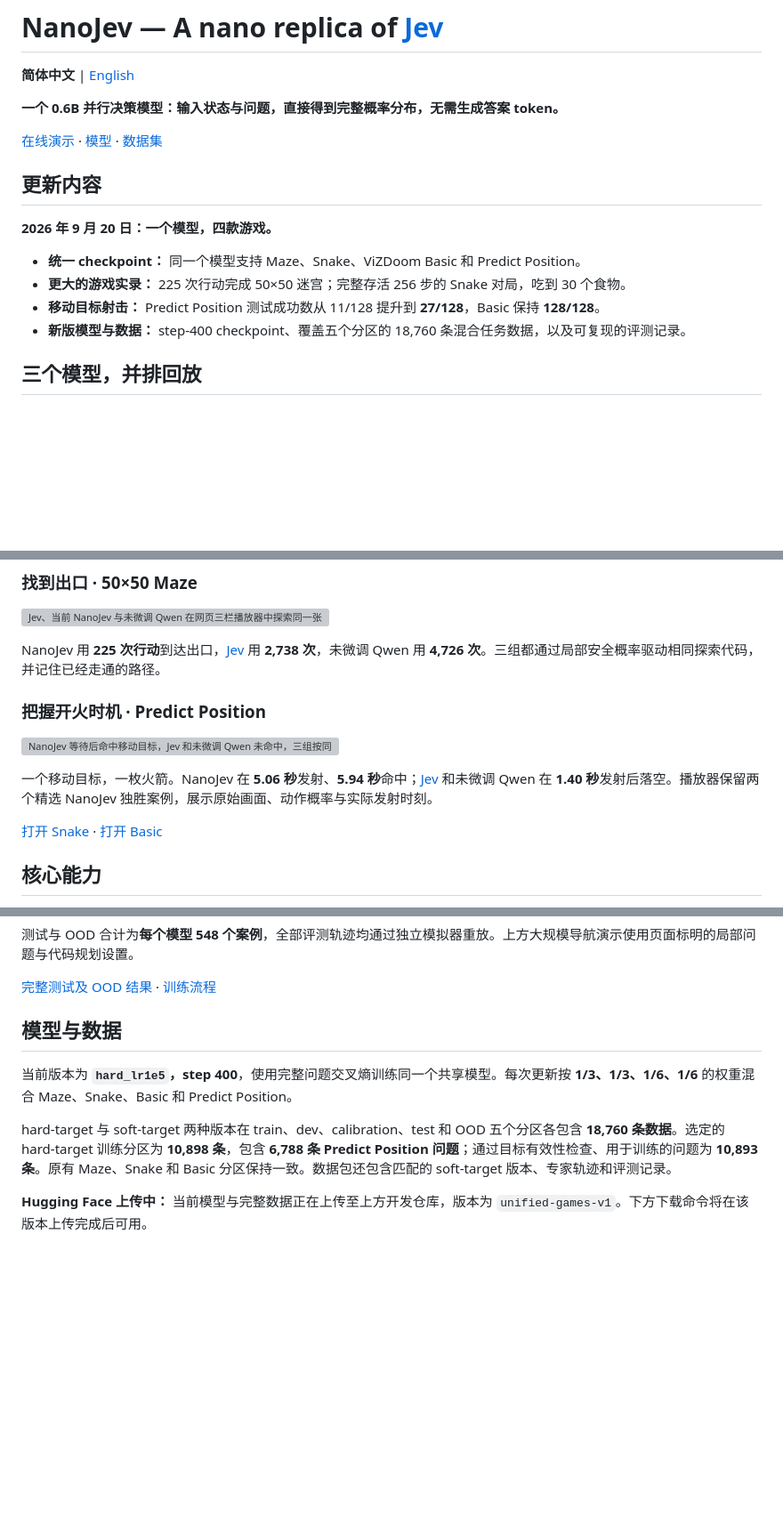
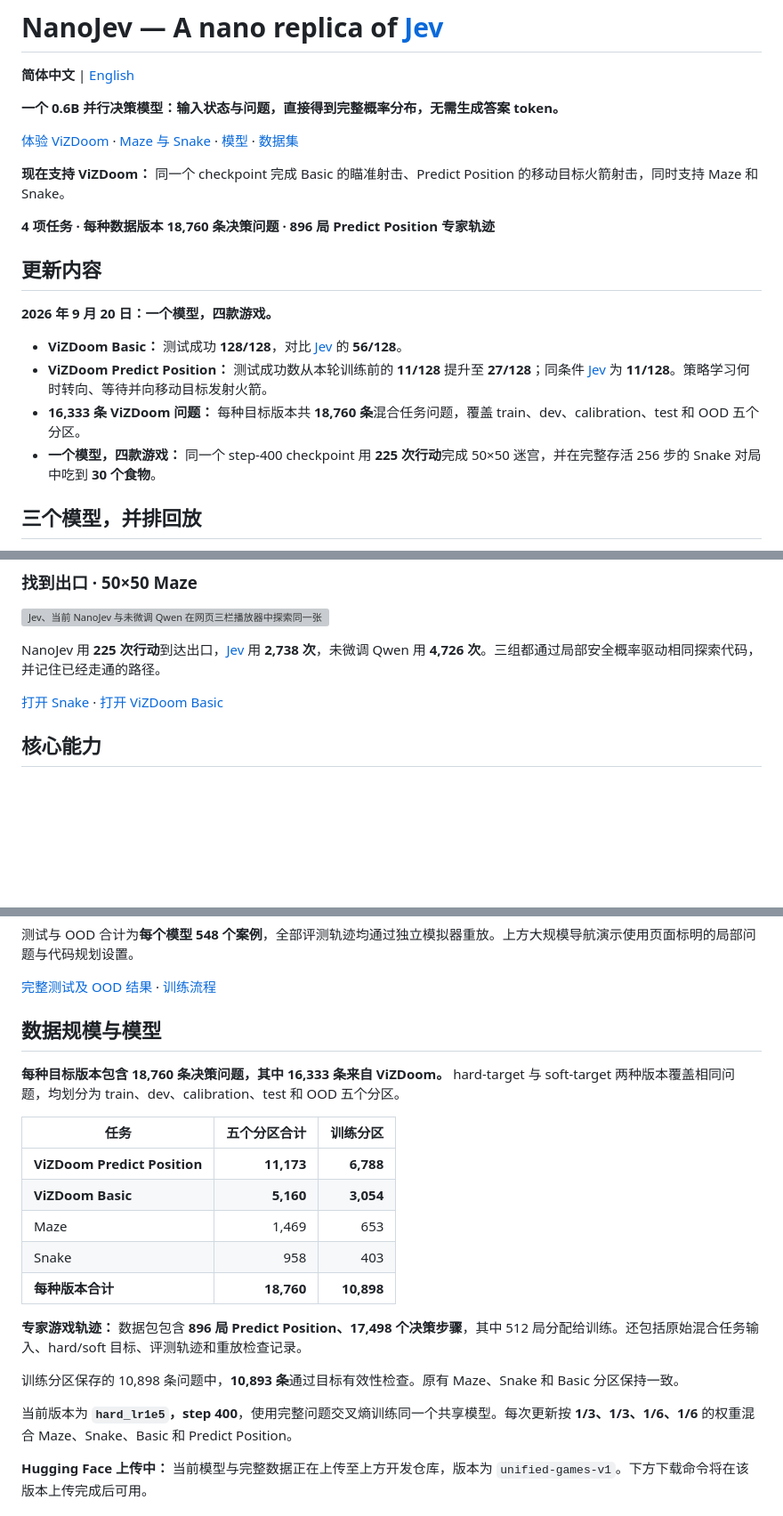
Before and after one commit to 12libao/NanoJev, a Markdown page: README.zh-CN.md, 3 parts joined by grey strips. Shown at 89% size. Drawn GitHub-style; blank space fills up the shorter version; grey boxes are pictures that could not be loaded.

Commit message:
Highlight ViZDoom performance and dataset scale

```diff
--- a/README.zh-CN.md
+++ b/README.zh-CN.md
@@ -4,16 +4,20 @@
 
 **一个 0.6B 并行决策模型：输入状态与问题，直接得到完整概率分布，无需生成答案 token。**
 
-[在线演示](https://nanojev-dev.tianyuchen99.chatgpt.site/side-by-side?autoplay=1#maze) · [模型](https://huggingface.co/C-Tianyu/NanoJev-dev) · [数据集](https://huggingface.co/datasets/C-Tianyu/NanoJev-Data-dev)
+[体验 ViZDoom](https://nanojev-dev.tianyuchen99.chatgpt.site/predict-position?autoplay=1) · [Maze 与 Snake](https://nanojev-dev.tianyuchen99.chatgpt.site/side-by-side?autoplay=1#maze) · [模型](https://huggingface.co/C-Tianyu/NanoJev-dev) · [数据集](https://huggingface.co/datasets/C-Tianyu/NanoJev-Data-dev)
+
+**现在支持 ViZDoom：** 同一个 checkpoint 完成 Basic 的瞄准射击、Predict Position 的移动目标火箭射击，同时支持 Maze 和 Snake。
+
+**4 项任务 · 每种数据版本 18,760 条决策问题 · 896 局 Predict Position 专家轨迹**
 
 ## 更新内容
 
 **2026 年 9 月 20 日：一个模型，四款游戏。**
 
-- **统一 checkpoint：** 同一个模型支持 Maze、Snake、ViZDoom Basic 和 Predict Position。
-- **更大的游戏实录：** 225 次行动完成 50×50 迷宫；完整存活 256 步的 Snake 对局，吃到 30 个食物。
-- **移动目标射击：** Predict Position 测试成功数从 11/128 提升到 **27/128**，Basic 保持 **128/128**。
-- **新版模型与数据：** step-400 checkpoint、覆盖五个分区的 18,760 条混合任务数据，以及可复现的评测记录。
+- **ViZDoom Basic：** 测试成功 **128/128**，对比 [Jev](https://typesafe.ai/blog/introducing-system-one-models-and-jev) 的 **56/128**。
+- **ViZDoom Predict Position：** 测试成功数从本轮训练前的 **11/128** 提升至 **27/128**；同条件 [Jev](https://typesafe.ai/blog/introducing-system-one-models-and-jev) 为 **11/128**。策略学习何时转向、等待并向移动目标发射火箭。
+- **16,333 条 ViZDoom 问题：** 每种目标版本共 **18,760 条**混合任务问题，覆盖 train、dev、calibration、test 和 OOD 五个分区。
+- **一个模型，四款游戏：** 同一个 step-400 checkpoint 用 **225 次行动**完成 50×50 迷宫，并在完整存活 256 步的 Snake 对局中吃到 **30 个食物**。
 
 ## 三个模型，并排回放
 
@@ -25,13 +35,7 @@
 
 NanoJev 用 **225 次行动**到达出口，[Jev](https://typesafe.ai/blog/introducing-system-one-models-and-jev) 用 **2,738 次**，未微调 Qwen 用 **4,726 次**。三组都通过局部安全概率驱动相同探索代码，并记住已经走通的路径。
 
-### 把握开火时机 · Predict Position
-
-[![NanoJev 等待后命中移动目标，Jev 和未微调 Qwen 未命中，三组按同一游戏时钟播放](assets/predict_position_unified_autoplay.gif)](https://nanojev-dev.tianyuchen99.chatgpt.site/predict-position?autoplay=1)
-
-一个移动目标，一枚火箭。NanoJev 在 **5.06 秒**发射、**5.94 秒**命中；[Jev](https://typesafe.ai/blog/introducing-system-one-models-and-jev) 和未微调 Qwen 在 **1.40 秒**发射后落空。播放器保留两个精选 NanoJev 独胜案例，展示原始画面、动作概率与实际发射时刻。
-
-[打开 Snake](https://nanojev-dev.tianyuchen99.chatgpt.site/side-by-side?autoplay=1#snake) · [打开 Basic](https://nanojev-dev.tianyuchen99.chatgpt.site/?autoplay=1)
+[打开 Snake](https://nanojev-dev.tianyuchen99.chatgpt.site/side-by-side?autoplay=1#snake) · [打开 ViZDoom Basic](https://nanojev-dev.tianyuchen99.chatgpt.site/?autoplay=1)
 
 ## 核心能力
 
@@ -57,11 +61,23 @@ NanoJev 用 **225 次行动**到达出口，[Jev](https://typesafe.ai/blog/intro
 
 [完整测试及 OOD 结果](docs/SONIC_PREDICT_POSITION_RESULTS.md) · [训练流程](docs/SONIC_PREDICT_POSITION.md)
 
-## 模型与数据
+## 数据规模与模型
+
+**每种目标版本包含 18,760 条决策问题，其中 16,333 条来自 ViZDoom。** hard-target 与 soft-target 两种版本覆盖相同问题，均划分为 train、dev、calibration、test 和 OOD 五个分区。
+
+| 任务 | 五个分区合计 | 训练分区 |
+|---|---:|---:|
+| **ViZDoom Predict Position** | **11,173** | **6,788** |
+| **ViZDoom Basic** | **5,160** | **3,054** |
+| Maze | 1,469 | 653 |
+| Snake | 958 | 403 |
+| **每种版本合计** | **18,760** | **10,898** |
+
+**专家游戏轨迹：** 数据包包含 **896 局 Predict Position、17,498 个决策步骤**，其中 512 局分配给训练。还包括原始混合任务输入、hard/soft 目标、评测轨迹和重放检查记录。
+
+训练分区保存的 10,898 条问题中，**10,893 条**通过目标有效性检查。原有 Maze、Snake 和 Basic 分区保持一致。
 
 当前版本为 **`hard_lr1e5`，step 400**，使用完整问题交叉熵训练同一个共享模型。每次更新按 **1/3、1/3、1/6、1/6** 的权重混合 Maze、Snake、Basic 和 Predict Position。
-
-hard-target 与 soft-target 两种版本在 train、dev、calibration、test 和 OOD 五个分区各包含 **18,760 条数据**。选定的 hard-target 训练分区为 **10,898 条**，包含 **6,788 条 Predict Position 问题**；通过目标有效性检查、用于训练的问题为 **10,893 条**。原有 Maze、Snake 和 Basic 分区保持一致。数据包还包含匹配的 soft-target 版本、专家轨迹和评测记录。
 
 **Hugging Face 上传中：** 当前模型与完整数据正在上传至上方开发仓库，版本为 `unified-games-v1`。下方下载命令将在该版本上传完成后可用。
 
```
Also changed, not shown: other parts of README.zh-CN.md (+6 -0 lines), README.en.md (+31 -15 lines), README.md (+31 -15 lines).
